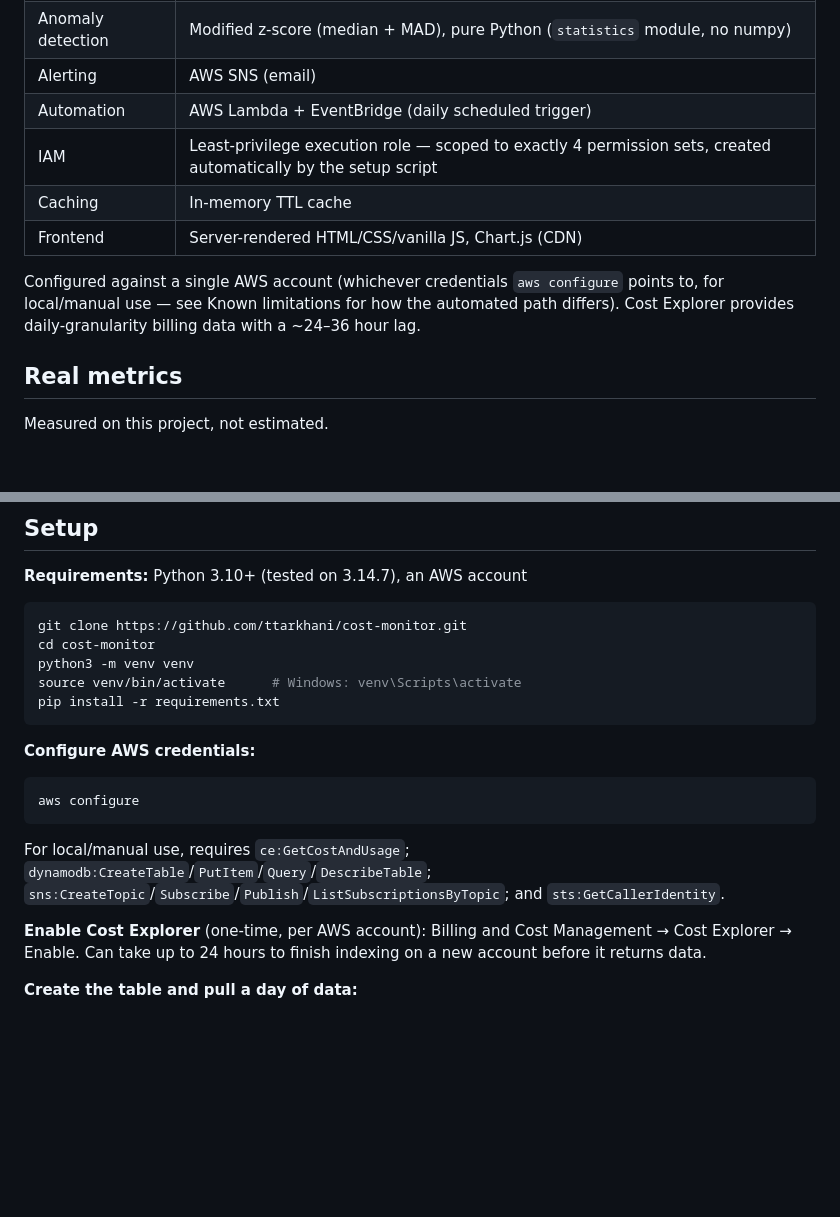
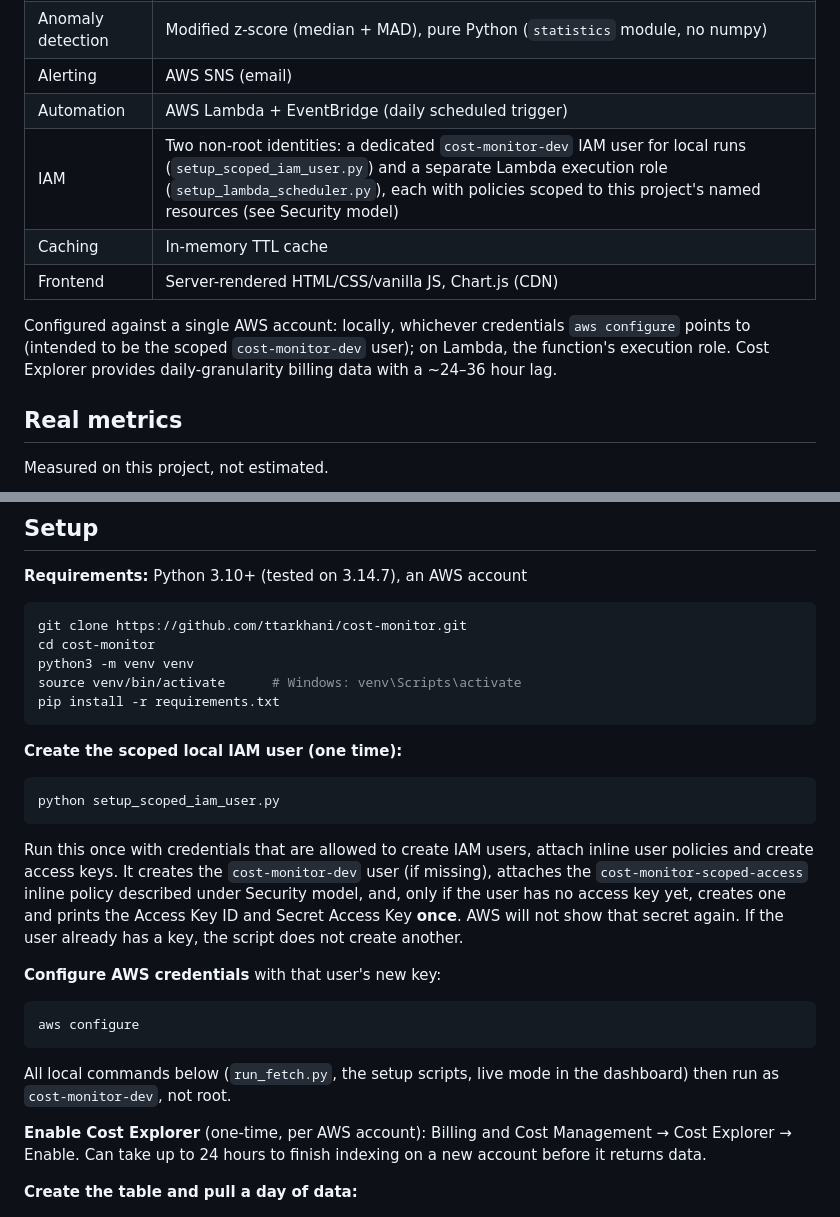
Before and after one commit to ttarkhani/cost-monitor, a Markdown page: README.md, 2 parts joined by grey strips. GitHub-like rendering; blank space fills up the shorter version.

````diff
--- a/README.md
+++ b/README.md
@@ -51,11 +51,11 @@ run_fetch.py (manual)   ─or─   AWS Lambda, daily via EventBridge
 | Anomaly detection | Modified z-score (median + MAD), pure Python (`statistics` module, no numpy) |
 | Alerting | AWS SNS (email) |
 | Automation | AWS Lambda + EventBridge (daily scheduled trigger) |
-| IAM | Least-privilege execution role — scoped to exactly 4 permission sets, created automatically by the setup script |
+| IAM | Two non-root identities: a dedicated `cost-monitor-dev` IAM user for local runs (`setup_scoped_iam_user.py`) and a separate Lambda execution role (`setup_lambda_scheduler.py`), each with policies scoped to this project's named resources (see Security model) |
 | Caching | In-memory TTL cache |
 | Frontend | Server-rendered HTML/CSS/vanilla JS, Chart.js (CDN) |
 
-Configured against a single AWS account (whichever credentials `aws configure` points to, for local/manual use — see Known limitations for how the automated path differs). Cost Explorer provides daily-granularity billing data with a ~24–36 hour lag.
+Configured against a single AWS account: locally, whichever credentials `aws configure` points to (intended to be the scoped `cost-monitor-dev` user); on Lambda, the function's execution role. Cost Explorer provides daily-granularity billing data with a ~24–36 hour lag.
 
 ## Real metrics
 
@@ -90,11 +90,17 @@ source venv/bin/activate      # Windows: venv\Scripts\activate
 pip install -r requirements.txt
 ```
 
-**Configure AWS credentials:**
+**Create the scoped local IAM user (one time):**
+```bash
+python setup_scoped_iam_user.py
+```
+Run this once with credentials that are allowed to create IAM users, attach inline user policies and create access keys. It creates the `cost-monitor-dev` user (if missing), attaches the `cost-monitor-scoped-access` inline policy described under Security model, and, only if the user has no access key yet, creates one and prints the Access Key ID and Secret Access Key **once**. AWS will not show that secret again. If the user already has a key, the script does not create another.
+
+**Configure AWS credentials** with that user's new key:
 ```bash
 aws configure
 ```
-For local/manual use, requires `ce:GetCostAndUsage`; `dynamodb:CreateTable`/`PutItem`/`Query`/`DescribeTable`; `sns:CreateTopic`/`Subscribe`/`Publish`/`ListSubscriptionsByTopic`; and `sts:GetCallerIdentity`.
+All local commands below (`run_fetch.py`, the setup scripts, live mode in the dashboard) then run as `cost-monitor-dev`, not root.
 
 **Enable Cost Explorer** (one-time, per AWS account): Billing and Cost Management → Cost Explorer → Enable. Can take up to 24 hours to finish indexing on a new account before it returns data.
 
````
Also changed, not shown: other parts of README.md (+29 -1 lines).
